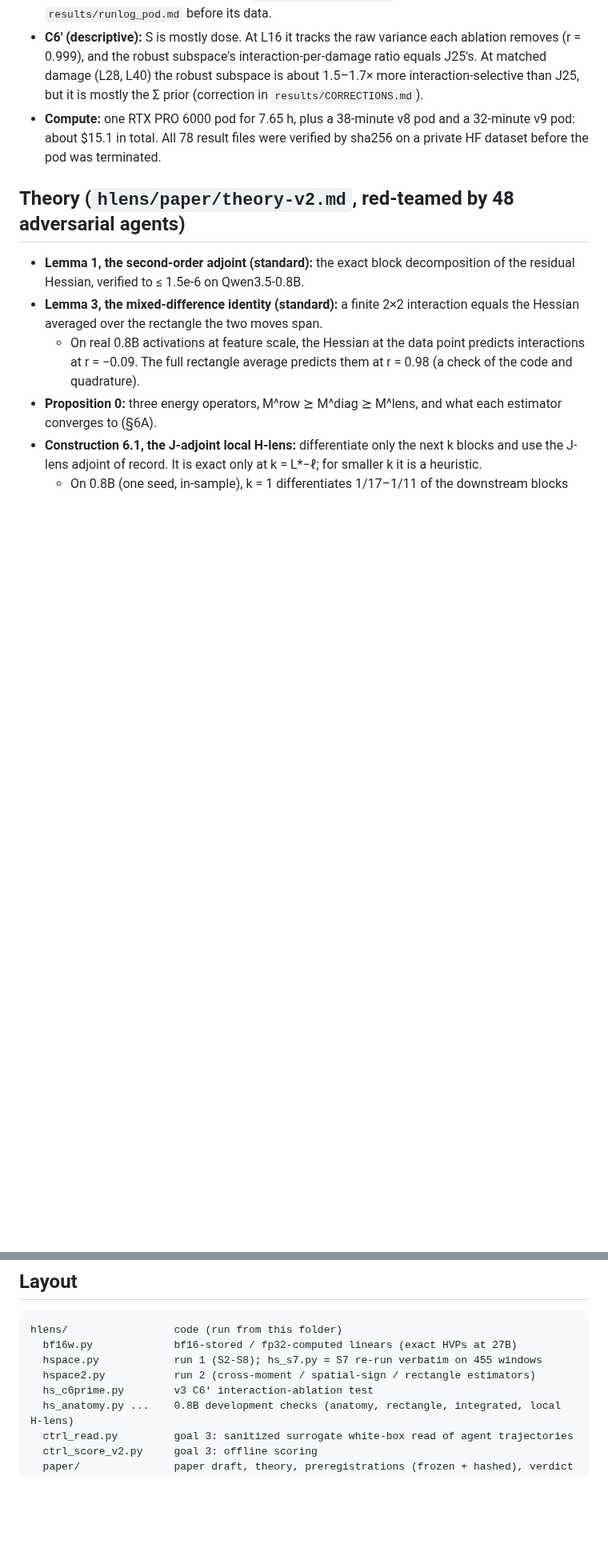
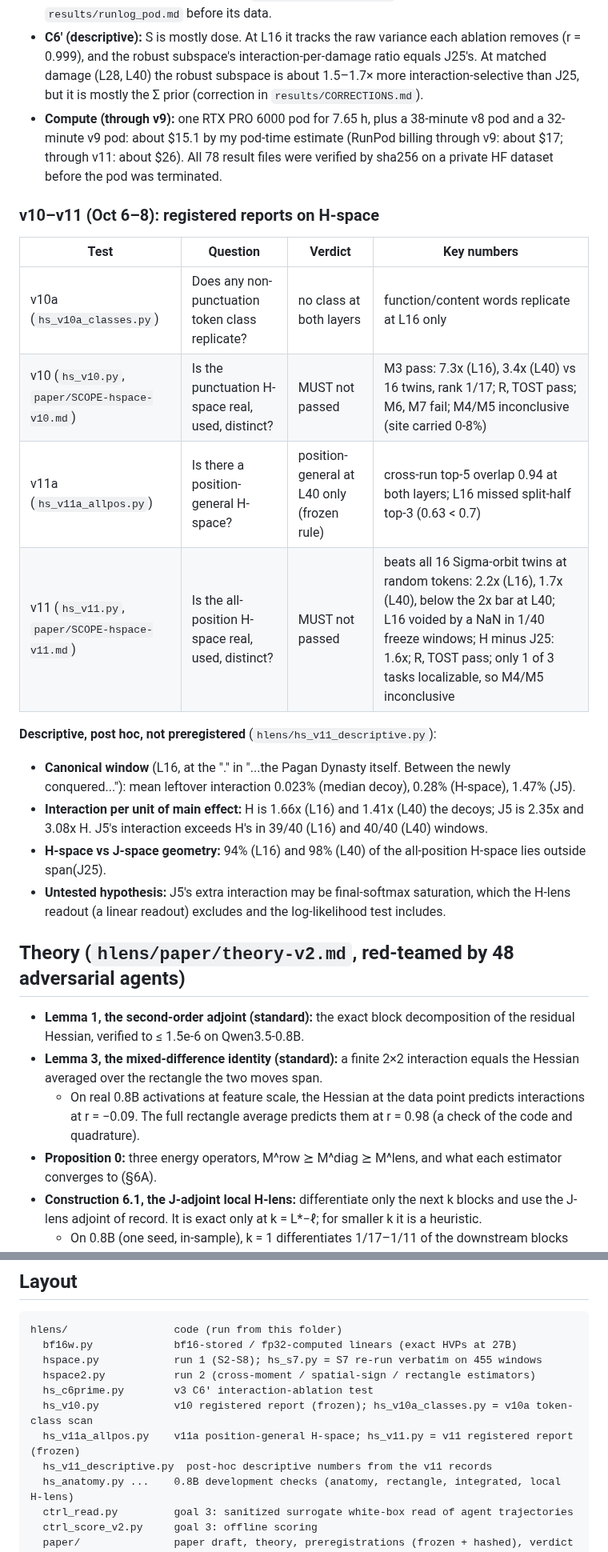
Before and after one commit to RaphaelKhalid/hspace, a Markdown page: README.md, 2 parts joined by grey strips. Shown at 80% size. Rendered like a GitHub page; blank space fills up the shorter version.

Commit message:
README: Oct 8 status line, v10-v11 results table, descriptive post-hoc numbers, layout and compute lines

```diff
--- a/README.md
+++ b/README.md
@@ -83,7 +83,22 @@ I call that subspace **H-space**, after the Hessian.
 - So I have **not** found an H-space "as provably as J-space". What exists is a reproducible non-Σ-commuting curvature structure without demonstrated function.
 - Every step, including one retraction (`results/CORRECTIONS.md`), is hashed in `results/runlog_pod.md` before its data.
 - **C6′ (descriptive):** S is mostly dose. At L16 it tracks the raw variance each ablation removes (r = 0.999), and the robust subspace's interaction-per-damage ratio equals J25's. At matched damage (L28, L40) the robust subspace is about 1.5–1.7× more interaction-selective than J25, but it is mostly the Σ prior (correction in `results/CORRECTIONS.md`).
-- **Compute:** one RTX PRO 6000 pod for 7.65 h, plus a 38-minute v8 pod and a 32-minute v9 pod: about $15.1 in total. All 78 result files were verified by sha256 on a private HF dataset before the pod was terminated.
+- **Compute (through v9):** one RTX PRO 6000 pod for 7.65 h, plus a 38-minute v8 pod and a 32-minute v9 pod: about $15.1 by my pod-time estimate (RunPod billing through v9: about $17; through v11: about $26). All 78 result files were verified by sha256 on a private HF dataset before the pod was terminated.
+
+### v10–v11 (Oct 6–8): registered reports on H-space
+
+| Test | Question | Verdict | Key numbers |
+|---|---|---|---|
+| v10a (`hs_v10a_classes.py`) | Does any non-punctuation token class replicate? | no class at both layers | function/content words replicate at L16 only |
+| v10 (`hs_v10.py`, `paper/SCOPE-hspace-v10.md`) | Is the punctuation H-space real, used, distinct? | MUST not passed | M3 pass: 7.3x (L16), 3.4x (L40) vs 16 twins, rank 1/17; R, TOST pass; M6, M7 fail; M4/M5 inconclusive (site carried 0-8%) |
+| v11a (`hs_v11a_allpos.py`) | Is there a position-general H-space? | position-general at L40 only (frozen rule) | cross-run top-5 overlap 0.94 at both layers; L16 missed split-half top-3 (0.63 < 0.7) |
+| v11 (`hs_v11.py`, `paper/SCOPE-hspace-v11.md`) | Is the all-position H-space real, used, distinct? | MUST not passed | beats all 16 Sigma-orbit twins at random tokens: 2.2x (L16), 1.7x (L40), below the 2x bar at L40; L16 voided by a NaN in 1/40 freeze windows; H minus J25: 1.6x; R, TOST pass; only 1 of 3 tasks localizable, so M4/M5 inconclusive |
+
+**Descriptive, post hoc, not preregistered** (`hlens/hs_v11_descriptive.py`):
+- **Canonical window** (L16, at the "." in "...the Pagan Dynasty itself. Between the newly conquered..."): mean leftover interaction 0.023% (median decoy), 0.28% (H-space), 1.47% (J5).
+- **Interaction per unit of main effect:** H is 1.66x (L16) and 1.41x (L40) the decoys; J5 is 2.35x and 3.08x H. J5's interaction exceeds H's in 39/40 (L16) and 40/40 (L40) windows.
+- **H-space vs J-space geometry:** 94% (L16) and 98% (L40) of the all-position H-space lies outside span(J25).
+- **Untested hypothesis:** J5's extra interaction may be final-softmax saturation, which the H-lens readout (a linear readout) excludes and the log-likelihood test includes.
 
 ## Theory (`hlens/paper/theory-v2.md`, red-teamed by 48 adversarial agents)
 - **Lemma 1, the second-order adjoint (standard):** the exact block decomposition of the residual Hessian, verified to ≤ 1.5e-6 on Qwen3.5-0.8B.
@@ -109,6 +124,9 @@ hlens/                 code (run from this folder)
   hspace.py            run 1 (S2-S8); hs_s7.py = S7 re-run verbatim on 455 windows
   hspace2.py           run 2 (cross-moment / spatial-sign / rectangle estimators)
   hs_c6prime.py        v3 C6' interaction-ablation test
+  hs_v10.py            v10 registered report (frozen); hs_v10a_classes.py = v10a token-class scan
+  hs_v11a_allpos.py    v11a position-general H-space; hs_v11.py = v11 registered report (frozen)
+  hs_v11_descriptive.py  post-hoc descriptive numbers from the v11 records
   hs_anatomy.py ...    0.8B development checks (anatomy, rectangle, integrated, local H-lens)
   ctrl_read.py         goal 3: sanitized surrogate white-box read of agent trajectories
   ctrl_score_v2.py     goal 3: offline scoring
```
Also changed, not shown: other parts of README.md (+1 -1 lines).
